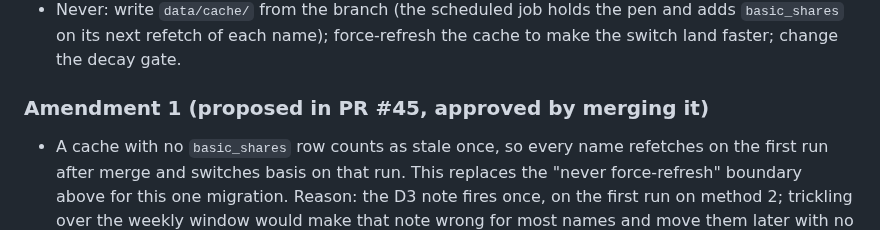
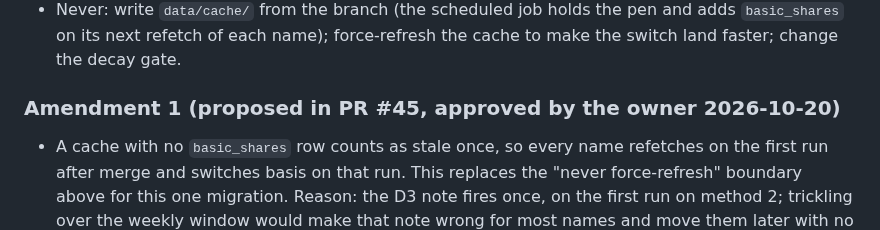
Before and after one commit to jelbirt/ticker-sentinel, a Markdown page: tasks/spec-p2-methodology.md, the part around the change. Drawn GitHub-style.

Commit message:
spec: record owner approval of Amendment 1 (one-time schema refetch)

```diff
--- a/tasks/spec-p2-methodology.md
+++ b/tasks/spec-p2-methodology.md
@@ -203,7 +203,7 @@ flag_cleared, possibly a digest change-activity spike). Options in D3.
   and adds `basic_shares` on its next refetch of each name); force-refresh the
   cache to make the switch land faster; change the decay gate.
 
-### Amendment 1 (proposed in PR #45, approved by merging it)
+### Amendment 1 (proposed in PR #45, approved by the owner 2026-10-20)
 
 - A cache with no `basic_shares` row counts as stale once, so every name
   refetches on the first run after merge and switches basis on that run. This
```
